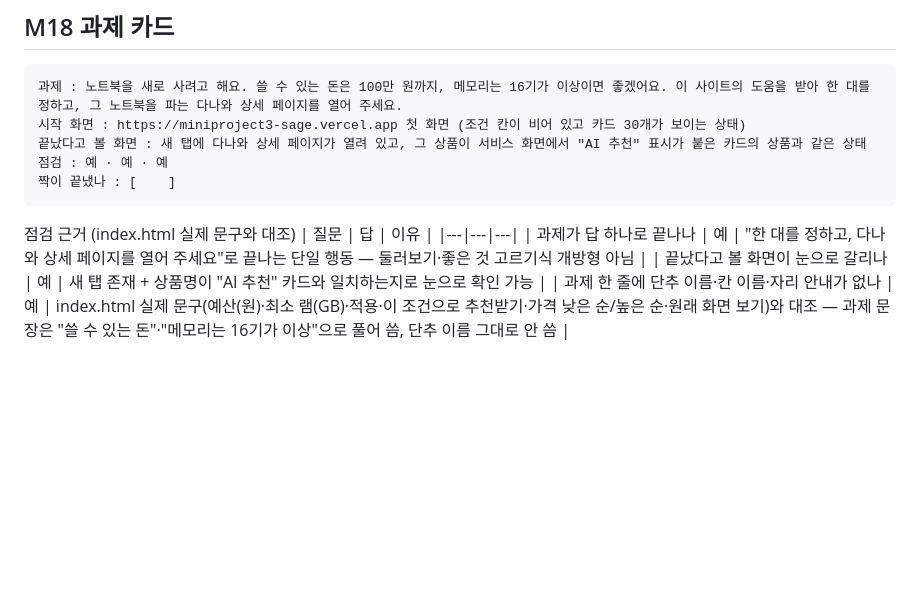
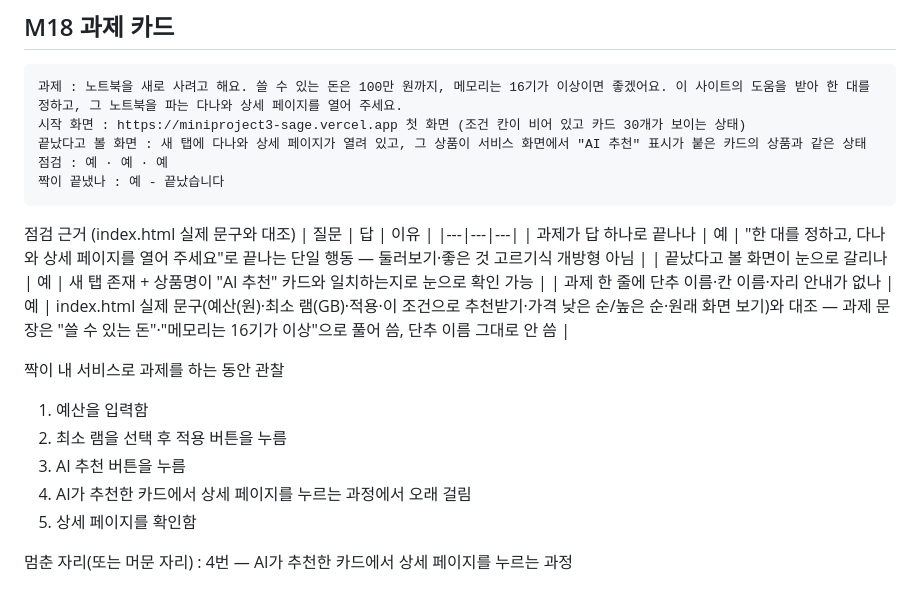
Before and after one commit to eunbel22/mini_project_3_goat, a Markdown page: notes.md, the part around the change. Drawn GitHub-style; blank space fills up the shorter version.

Commit message:
Add M18 partner test observations and completion result

````diff
--- a/notes.md
+++ b/notes.md
@@ -438,7 +438,7 @@ AI 방식 : Gemini 무료 API · 화면이 직접 부름
 시작 화면 : https://miniproject3-sage.vercel.app 첫 화면 (조건 칸이 비어 있고 카드 30개가 보이는 상태)
 끝났다고 볼 화면 : 새 탭에 다나와 상세 페이지가 열려 있고, 그 상품이 서비스 화면에서 "AI 추천" 표시가 붙은 카드의 상품과 같은 상태
 점검 : 예 · 예 · 예
-짝이 끝냈나 : [    ]
+짝이 끝냈나 : 예 - 끝났습니다
 ```
 
 점검 근거 (index.html 실제 문구와 대조)
@@ -447,3 +447,12 @@ AI 방식 : Gemini 무료 API · 화면이 직접 부름
 | 과제가 답 하나로 끝나나 | 예 | "한 대를 정하고, 다나와 상세 페이지를 열어 주세요"로 끝나는 단일 행동 — 둘러보기·좋은 것 고르기식 개방형 아님 |
 | 끝났다고 볼 화면이 눈으로 갈리나 | 예 | 새 탭 존재 + 상품명이 "AI 추천" 카드와 일치하는지로 눈으로 확인 가능 |
 | 과제 한 줄에 단추 이름·칸 이름·자리 안내가 없나 | 예 | index.html 실제 문구(예산(원)·최소 램(GB)·적용·이 조건으로 추천받기·가격 낮은 순/높은 순·원래 화면 보기)와 대조 — 과제 문장은 "쓸 수 있는 돈"·"메모리는 16기가 이상"으로 풀어 씀, 단추 이름 그대로 안 씀 |
+
+짝이 내 서비스로 과제를 하는 동안 관찰
+1. 예산을 입력함
+2. 최소 램을 선택 후 적용 버튼을 누름
+3. AI 추천 버튼을 누름
+4. AI가 추천한 카드에서 상세 페이지를 누르는 과정에서 오래 걸림
+5. 상세 페이지를 확인함
+
+멈춘 자리(또는 머문 자리) : 4번 — AI가 추천한 카드에서 상세 페이지를 누르는 과정
````
